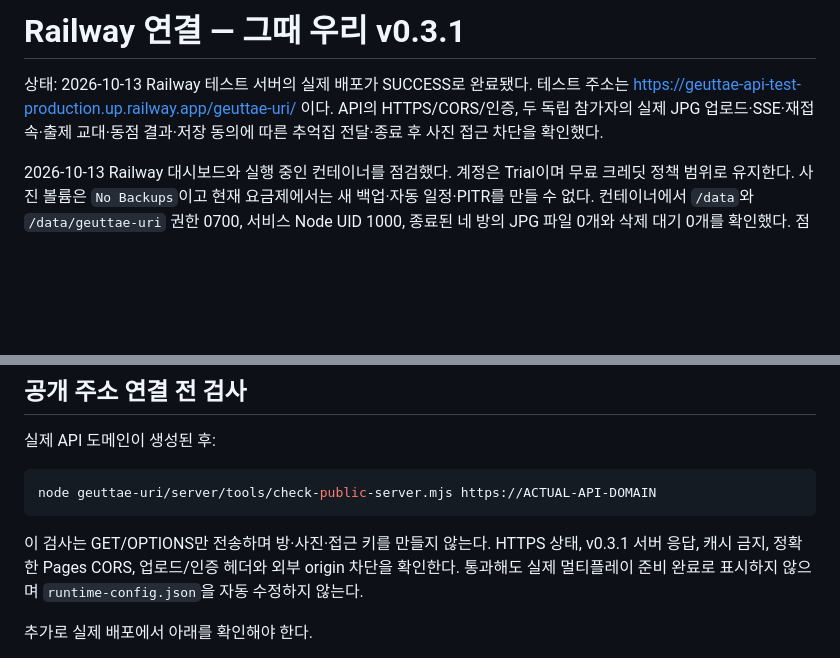
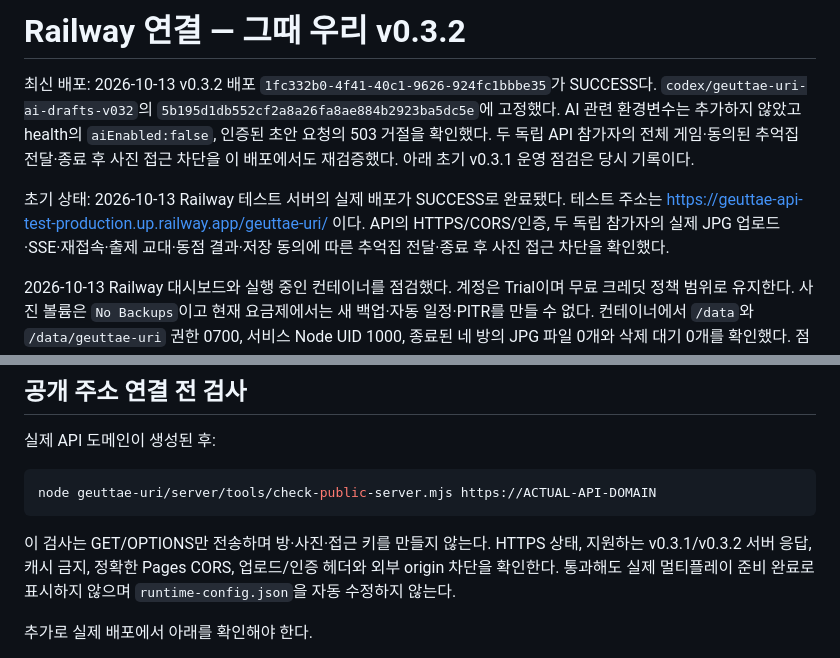
Before and after one commit to bumblev95/bumblev95.github.io, a Markdown page: geuttae-uri/server/RAILWAY.md, 2 parts joined by grey strips. Rendered like a GitHub page; blank space fills up the shorter version.

Commit message:
Record successful v0.3.2 deployment and live multiplayer verification

````diff
--- a/geuttae-uri/server/RAILWAY.md
+++ b/geuttae-uri/server/RAILWAY.md
@@ -1,6 +1,8 @@
-# Railway 연결 — 그때 우리 v0.3.1
+# Railway 연결 — 그때 우리 v0.3.2
 
-상태: 2026-10-13 Railway 테스트 서버의 실제 배포가 SUCCESS로 완료됐다. 테스트 주소는 https://geuttae-api-test-production.up.railway.app/geuttae-uri/ 이다. API의 HTTPS/CORS/인증, 두 독립 참가자의 실제 JPG 업로드·SSE·재접속·출제 교대·동점 결과·저장 동의에 따른 추억집 전달·종료 후 사진 접근 차단을 확인했다.
+최신 배포: 2026-10-13 v0.3.2 배포 `1fc332b0-4f41-40c1-9626-924fc1bbbe35`가 SUCCESS다. `codex/geuttae-uri-ai-drafts-v032`의 `5b195d1db552cf2a8a26fa8ae884b2923ba5dc5e`에 고정했다. AI 관련 환경변수는 추가하지 않았고 health의 `aiEnabled:false`, 인증된 초안 요청의 503 거절을 확인했다. 두 독립 API 참가자의 전체 게임·동의된 추억집 전달·종료 후 사진 접근 차단을 이 배포에서도 재검증했다. 아래 초기 v0.3.1 운영 점검은 당시 기록이다.
+
+초기 상태: 2026-10-13 Railway 테스트 서버의 실제 배포가 SUCCESS로 완료됐다. 테스트 주소는 https://geuttae-api-test-production.up.railway.app/geuttae-uri/ 이다. API의 HTTPS/CORS/인증, 두 독립 참가자의 실제 JPG 업로드·SSE·재접속·출제 교대·동점 결과·저장 동의에 따른 추억집 전달·종료 후 사진 접근 차단을 확인했다.
 
 2026-10-13 Railway 대시보드와 실행 중인 컨테이너를 점검했다. 계정은 Trial이며 무료 크레딧 정책 범위로 유지한다. 사진 볼륨은 `No Backups`이고 현재 요금제에서는 새 백업·자동 일정·PITR를 만들 수 없다. 컨테이너에서 `/data`와 `/data/geuttae-uri` 권한 0700, 서비스 Node UID 1000, 종료된 네 방의 JPG 파일 0개와 삭제 대기 0개를 확인했다. 점검은 집계 결과만 출력하며 방 코드·접근 키·이야기·사진을 로그에 남기지 않았다. 유료 요금제 전환은 실행하지 않았다.
 
@@ -53,7 +55,7 @@ Railway의 상태 확인 호스트는 GET /api/health에만 허용한다. 같은
 node geuttae-uri/server/tools/check-public-server.mjs https://ACTUAL-API-DOMAIN
 ```
 
-이 검사는 GET/OPTIONS만 전송하며 방·사진·접근 키를 만들지 않는다. HTTPS 상태, v0.3.1 서버 응답, 캐시 금지, 정확한 Pages CORS, 업로드/인증 헤더와 외부 origin 차단을 확인한다. 통과해도 실제 멀티플레이 준비 완료로 표시하지 않으며 `runtime-config.json`을 자동 수정하지 않는다.
+이 검사는 GET/OPTIONS만 전송하며 방·사진·접근 키를 만들지 않는다. HTTPS 상태, 지원하는 v0.3.1/v0.3.2 서버 응답, 캐시 금지, 정확한 Pages CORS, 업로드/인증 헤더와 외부 origin 차단을 확인한다. 통과해도 실제 멀티플레이 준비 완료로 표시하지 않으며 `runtime-config.json`을 자동 수정하지 않는다.
 
 추가로 실제 배포에서 아래를 확인해야 한다.
 
````
Also changed, not shown: geuttae-uri/server/TEST-REPORT.md (+1 -0 lines).
